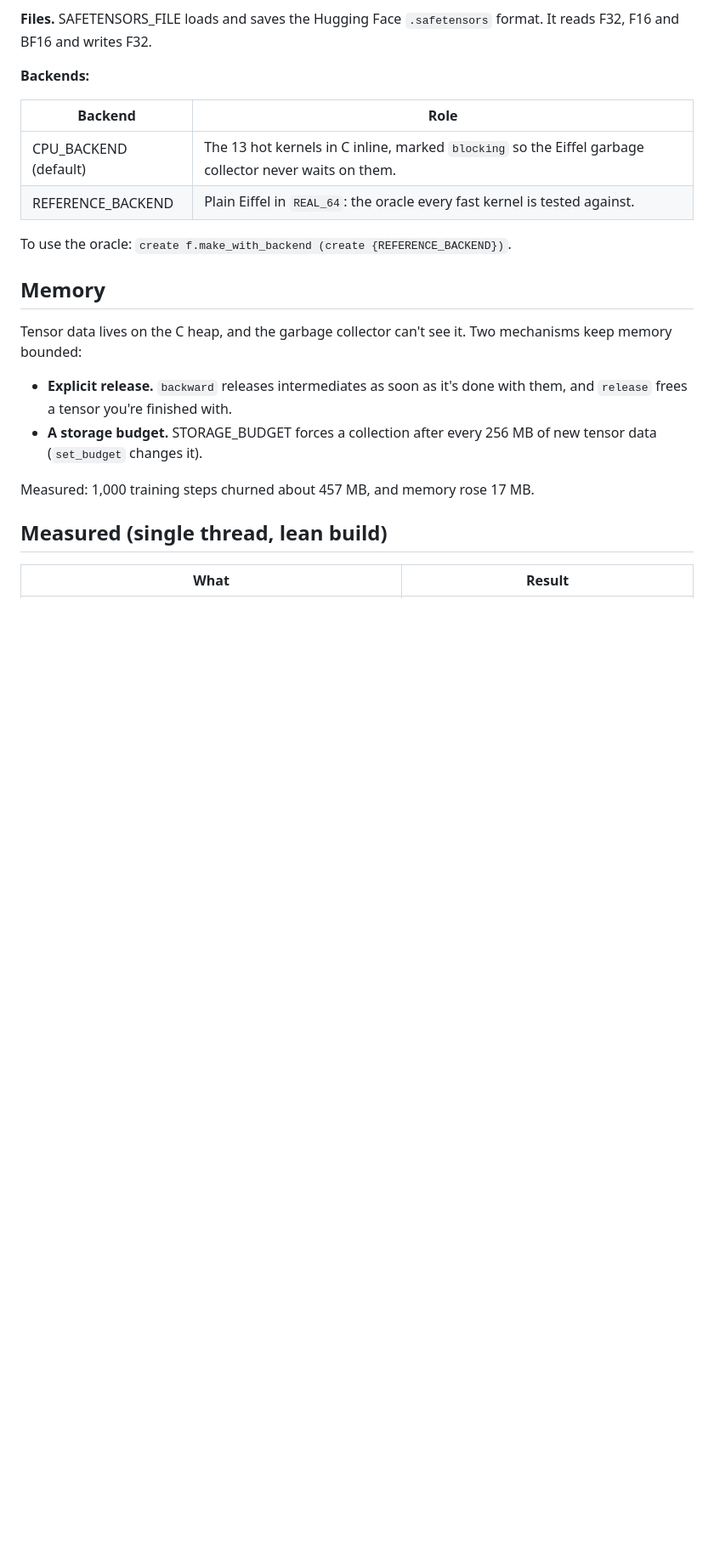
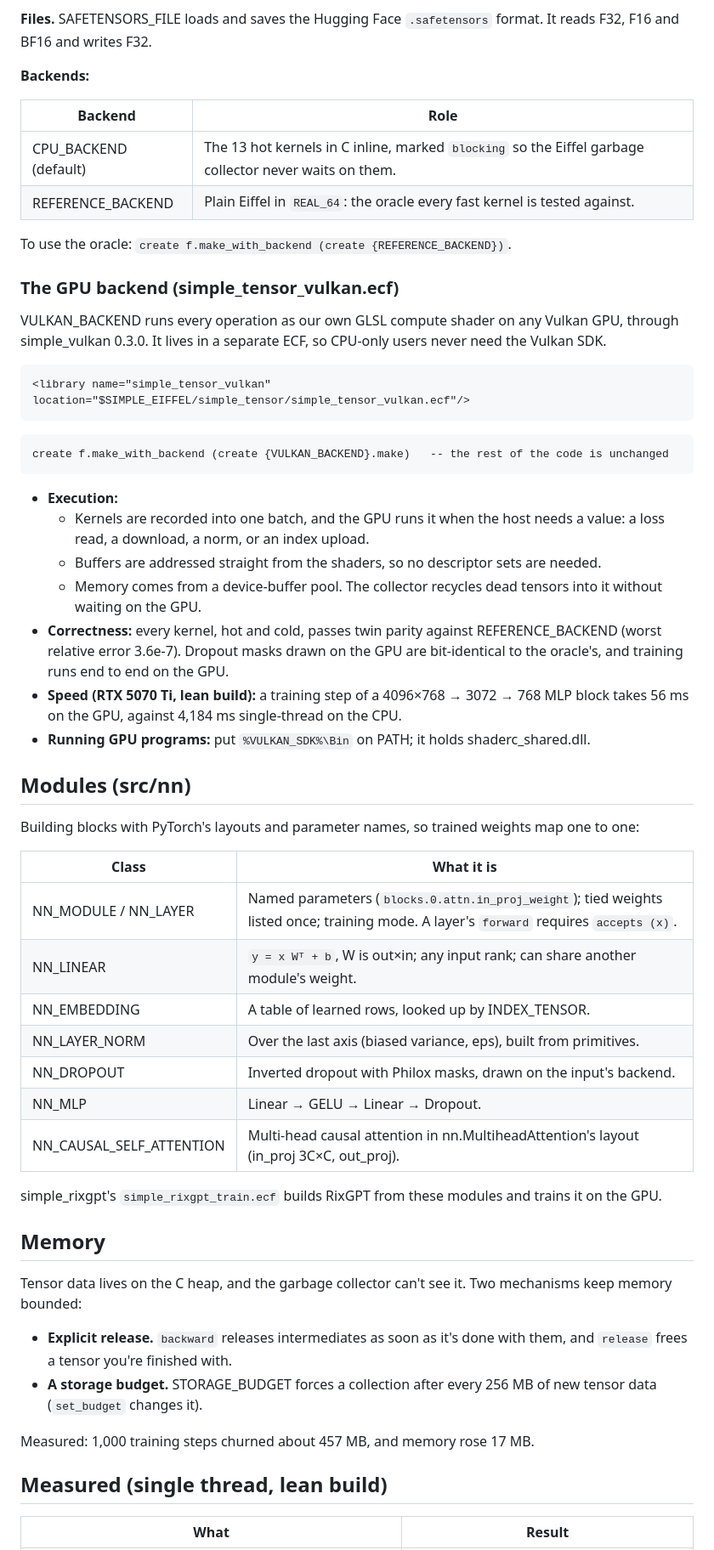
Before and after one commit to simple-eiffel/simple_tensor, a Markdown page: README.md, the part around one of its changes. Shown at 85% size. Drawn GitHub-style; blank space fills up the shorter version.

Commit message:
Docs: GPU backend, NN modules, M2 gate passed (val 1.242 vs PyTorch 1.201 at step 500)
Co-Authored-By: Claude Opus 5.5 <noreply@anthropic.com>
Claude-Session: https://claude.ai/code/session_012PFJee3mJBAXgBopSB5oXH

````diff
--- a/README.md
+++ b/README.md
@@ -82,6 +82,42 @@ How it works:
 
 To use the oracle: `create f.make_with_backend (create {REFERENCE_BACKEND})`.
 
+### The GPU backend (simple_tensor_vulkan.ecf)
+
+VULKAN_BACKEND runs every operation as our own GLSL compute shader on any Vulkan GPU, through simple_vulkan 0.3.0. It lives in a separate ECF, so CPU-only users never need the Vulkan SDK.
+
+```xml
+<library name="simple_tensor_vulkan" location="$SIMPLE_EIFFEL/simple_tensor/simple_tensor_vulkan.ecf"/>
+```
+
+```eiffel
+create f.make_with_backend (create {VULKAN_BACKEND}.make)   -- the rest of the code is unchanged
+```
+
+- **Execution:**
+  - Kernels are recorded into one batch, and the GPU runs it when the host needs a value: a loss read, a download, a norm, or an index upload.
+  - Buffers are addressed straight from the shaders, so no descriptor sets are needed.
+  - Memory comes from a device-buffer pool. The collector recycles dead tensors into it without waiting on the GPU.
+- **Correctness:** every kernel, hot and cold, passes twin parity against REFERENCE_BACKEND (worst relative error 3.6e-7). Dropout masks drawn on the GPU are bit-identical to the oracle's, and training runs end to end on the GPU.
+- **Speed (RTX 5070 Ti, lean build):** a training step of a 4096×768 → 3072 → 768 MLP block takes 56 ms on the GPU, against 4,184 ms single-thread on the CPU.
+- **Running GPU programs:** put `%VULKAN_SDK%\Bin` on PATH; it holds shaderc_shared.dll.
+
+## Modules (src/nn)
+
+Building blocks with PyTorch's layouts and parameter names, so trained weights map one to one:
+
+| Class | What it is |
+|---|---|
+| NN_MODULE / NN_LAYER | Named parameters (`blocks.0.attn.in_proj_weight`); tied weights listed once; training mode. A layer's `forward` requires `accepts (x)`. |
+| NN_LINEAR | `y = x Wᵀ + b`, W is out×in; any input rank; can share another module's weight. |
+| NN_EMBEDDING | A table of learned rows, looked up by INDEX_TENSOR. |
+| NN_LAYER_NORM | Over the last axis (biased variance, eps), built from primitives. |
+| NN_DROPOUT | Inverted dropout with Philox masks, drawn on the input's backend. |
+| NN_MLP | Linear → GELU → Linear → Dropout. |
+| NN_CAUSAL_SELF_ATTENTION | Multi-head causal attention in nn.MultiheadAttention's layout (in_proj 3C×C, out_proj). |
+
+simple_rixgpt's `simple_rixgpt_train.ecf` builds RixGPT from these modules and trains it on the GPU.
+
 ## Memory
 
 Tensor data lives on the C heap, and the garbage collector can't see it. Two mechanisms keep memory bounded:
````
Also changed, not shown: other parts of README.md (+3 -3 lines).
